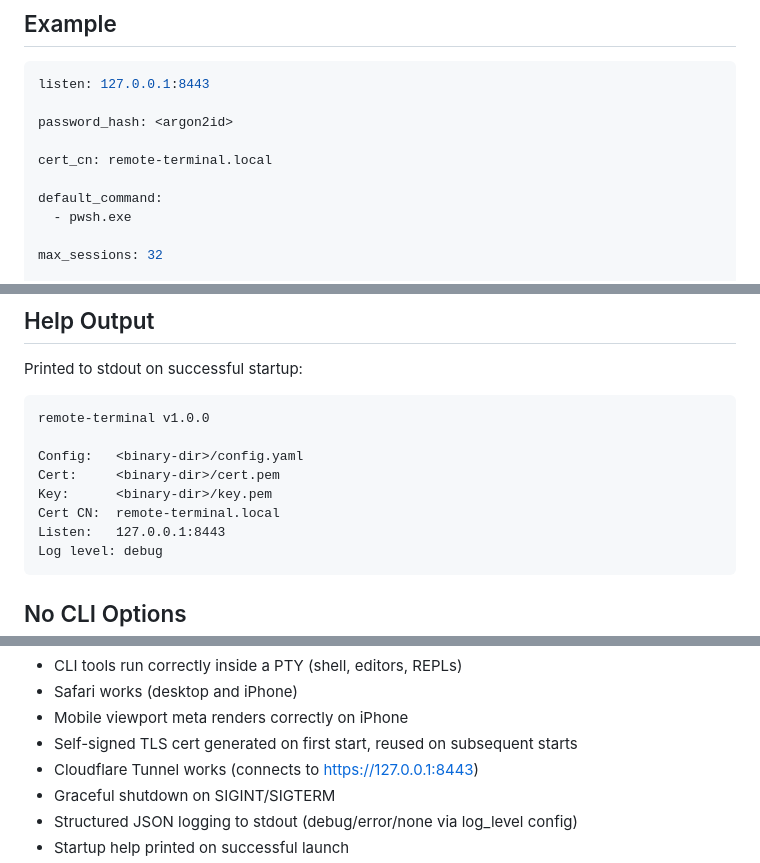
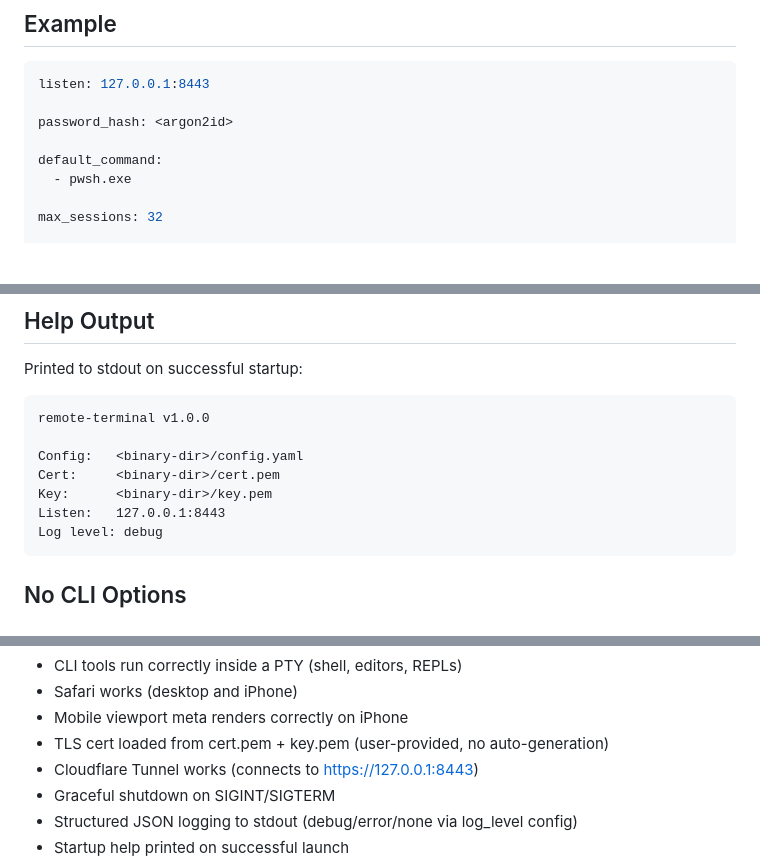
Before and after one commit to AHA1GE/RemoteTerminal, a Markdown page: implementplan.md, 3 parts joined by grey strips. Rendered like a GitHub page; blank space fills up the shorter version.

````diff
--- a/implementplan.md
+++ b/implementplan.md
@@ -760,8 +760,6 @@ listen: 127.0.0.1:8443
 
 password_hash: <argon2id>
 
-cert_cn: remote-terminal.local
-
 default_command:
   - pwsh.exe
 
@@ -1068,7 +1066,6 @@ remote-terminal v1.0.0
 Config:   <binary-dir>/config.yaml
 Cert:     <binary-dir>/cert.pem
 Key:      <binary-dir>/key.pem
-Cert CN:  remote-terminal.local
 Listen:   127.0.0.1:8443
 Log level: debug
 ```
@@ -1157,7 +1154,7 @@ Artifacts published automatically on tagged releases.
 * CLI tools run correctly inside a PTY (shell, editors, REPLs)
 * Safari works (desktop and iPhone)
 * Mobile viewport meta renders correctly on iPhone
-* Self-signed TLS cert generated on first start, reused on subsequent starts
+* TLS cert loaded from cert.pem + key.pem (user-provided, no auto-generation)
 * Cloudflare Tunnel works (connects to https://127.0.0.1:8443)
 * Graceful shutdown on SIGINT/SIGTERM
 * Structured JSON logging to stdout (debug/error/none via log_level config)
````
Also changed, not shown: other parts of implementplan.md (+10 -11 lines).
